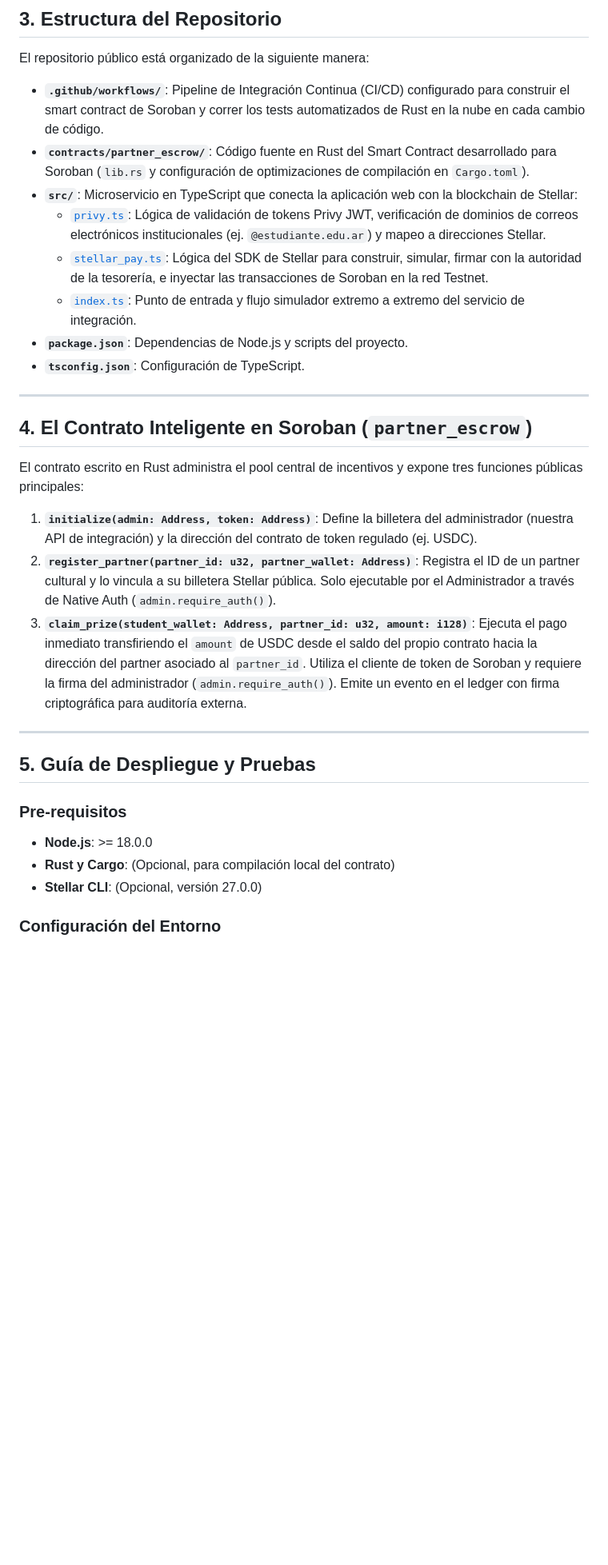
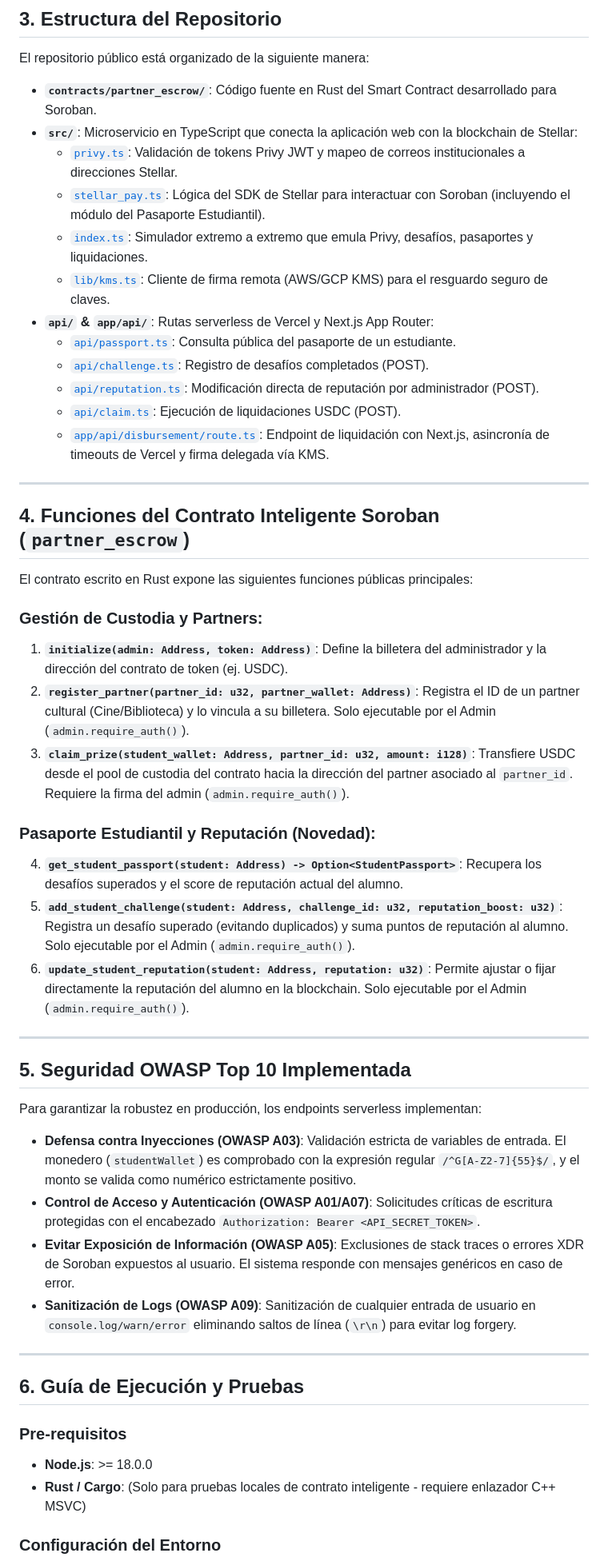
Before and after one commit to Pabloonchain/E4C_Pulso, a Markdown page: README.md, the part around one of its changes. Shown at 80% size. GitHub-like rendering; blank space fills up the shorter version.

Commit message:
docs: Update README to include Student Passport feature and security specifications

```diff
--- a/README.md
+++ b/README.md
@@ -52,31 +68,49 @@ sequenceDiagram
 ## 3. Estructura del Repositorio
 El repositorio público está organizado de la siguiente manera:
 
-*   **`.github/workflows/`**: Pipeline de Integración Continua (CI/CD) configurado para construir el smart contract de Soroban y correr los tests automatizados de Rust en la nube en cada cambio de código.
-*   **`contracts/partner_escrow/`**: Código fuente en Rust del Smart Contract desarrollado para Soroban (`lib.rs` y configuración de optimizaciones de compilación en `Cargo.toml`).
+*   **`contracts/partner_escrow/`**: Código fuente en Rust del Smart Contract desarrollado para Soroban.
 *   **`src/`**: Microservicio en TypeScript que conecta la aplicación web con la blockchain de Stellar:
-    *   [`privy.ts`](file:///C:/e4c-stellar-disbursement/src/privy.ts): Lógica de validación de tokens Privy JWT, verificación de dominios de correos electrónicos institucionales (ej. `@estudiante.edu.ar`) y mapeo a direcciones Stellar.
-    *   [`stellar_pay.ts`](file:///C:/e4c-stellar-disbursement/src/stellar_pay.ts): Lógica del SDK de Stellar para construir, simular, firmar con la autoridad de la tesorería, e inyectar las transacciones de Soroban en la red Testnet.
-    *   [`index.ts`](file:///C:/e4c-stellar-disbursement/src/index.ts): Punto de entrada y flujo simulador extremo a extremo del servicio de integración.
-*   **`package.json`**: Dependencias de Node.js y scripts del proyecto.
-*   **`tsconfig.json`**: Configuración de TypeScript.
+    *   [`privy.ts`](file:///C:/e4c-stellar-disbursement/src/privy.ts): Validación de tokens Privy JWT y mapeo de correos institucionales a direcciones Stellar.
+    *   [`stellar_pay.ts`](file:///C:/e4c-stellar-disbursement/src/stellar_pay.ts): Lógica del SDK de Stellar para interactuar con Soroban (incluyendo el módulo del Pasaporte Estudiantil).
+    *   [`index.ts`](file:///C:/e4c-stellar-disbursement/src/index.ts): Simulador extremo a extremo que emula Privy, desafíos, pasaportes y liquidaciones.
+    *   [`lib/kms.ts`](file:///C:/e4c-stellar-disbursement/src/lib/kms.ts): Cliente de firma remota (AWS/GCP KMS) para el resguardo seguro de claves.
+*   **`api/` & `app/api/`**: Rutas serverless de Vercel y Next.js App Router:
+    *   [`api/passport.ts`](file:///C:/e4c-stellar-disbursement/api/passport.ts): Consulta pública del pasaporte de un estudiante.
+    *   [`api/challenge.ts`](file:///C:/e4c-stellar-disbursement/api/challenge.ts): Registro de desafíos completados (POST).
+    *   [`api/reputation.ts`](file:///C:/e4c-stellar-disbursement/api/reputation.ts): Modificación directa de reputación por administrador (POST).
+    *   [`api/claim.ts`](file:///C:/e4c-stellar-disbursement/api/claim.ts): Ejecución de liquidaciones USDC (POST).
+    *   [`app/api/disbursement/route.ts`](file:///C:/e4c-stellar-disbursement/app/api/disbursement/route.ts): Endpoint de liquidación con Next.js, asincronía de timeouts de Vercel y firma delegada vía KMS.
 
 ---
 
-## 4. El Contrato Inteligente en Soroban (`partner_escrow`)
-El contrato escrito en Rust administra el pool central de incentivos y expone tres funciones públicas principales:
+## 4. Funciones del Contrato Inteligente Soroban (`partner_escrow`)
+El contrato escrito en Rust expone las siguientes funciones públicas principales:
 
-1.  **`initialize(admin: Address, token: Address)`**: Define la billetera del administrador (nuestra API de integración) y la dirección del contrato de token regulado (ej. USDC).
-2.  **`register_partner(partner_id: u32, partner_wallet: Address)`**: Registra el ID de un partner cultural y lo vincula a su billetera Stellar pública. Solo ejecutable por el Administrador a través de Native Auth (`admin.require_auth()`).
-3.  **`claim_prize(student_wallet: Address, partner_id: u32, amount: i128)`**: Ejecuta el pago inmediato transfiriendo el `amount` de USDC desde el saldo del propio contrato hacia la dirección del partner asociado al `partner_id`. Utiliza el cliente de token de Soroban y requiere la firma del administrador (`admin.require_auth()`). Emite un evento en el ledger con firma criptográfica para auditoría externa.
+### Gestión de Custodia y Partners:
+1.  **`initialize(admin: Address, token: Address)`**: Define la billetera del administrador y la dirección del contrato de token (ej. USDC).
+2.  **`register_partner(partner_id: u32, partner_wallet: Address)`**: Registra el ID de un partner cultural (Cine/Biblioteca) y lo vincula a su billetera. Solo ejecutable por el Admin (`admin.require_auth()`).
+3.  **`claim_prize(student_wallet: Address, partner_id: u32, amount: i128)`**: Transfiere USDC desde el pool de custodia del contrato hacia la dirección del partner asociado al `partner_id`. Requiere la firma del admin (`admin.require_auth()`).
+
+### Pasaporte Estudiantil y Reputación (Novedad):
+4.  **`get_student_passport(student: Address) -> Option<StudentPassport>`**: Recupera los desafíos superados y el score de reputación actual del alumno.
+5.  **`add_student_challenge(student: Address, challenge_id: u32, reputation_boost: u32)`**: Registra un desafío superado (evitando duplicados) y suma puntos de reputación al alumno. Solo ejecutable por el Admin (`admin.require_auth()`).
+6.  **`update_student_reputation(student: Address, reputation: u32)`**: Permite ajustar o fijar directamente la reputación del alumno en la blockchain. Solo ejecutable por el Admin (`admin.require_auth()`).
 
 ---
 
-## 5. Guía de Despliegue y Pruebas
+## 5. Seguridad OWASP Top 10 Implementada
+Para garantizar la robustez en producción, los endpoints serverless implementan:
+*   **Defensa contra Inyecciones (OWASP A03)**: Validación estricta de variables de entrada. El monedero (`studentWallet`) es comprobado con la expresión regular `/^G[A-Z2-7]{55}$/`, y el monto se valida como numérico estrictamente positivo.
+*   **Control de Acceso y Autenticación (OWASP A01/A07)**: Solicitudes críticas de escritura protegidas con el encabezado `Authorization: Bearer <API_SECRET_TOKEN>`.
+*   **Evitar Exposición de Información (OWASP A05)**: Exclusiones de stack traces o errores XDR de Soroban expuestos al usuario. El sistema responde con mensajes genéricos en caso de error.
+*   **Sanitización de Logs (OWASP A09)**: Sanitización de cualquier entrada de usuario en `console.log/warn/error` eliminando saltos de línea (`\r\n`) para evitar log forgery.
+
+---
+
+## 6. Guía de Ejecución y Pruebas
 
 ### Pre-requisitos
 *   **Node.js**: >= 18.0.0
-*   **Rust y Cargo**: (Opcional, para compilación local del contrato)
-*   **Stellar CLI**: (Opcional, versión 27.0.0)
+*   **Rust / Cargo**: (Solo para pruebas locales de contrato inteligente - requiere enlazador C++ MSVC)
 
 ### Configuración del Entorno
```
Also changed, not shown: other parts of README.md (+37 -46 lines).
